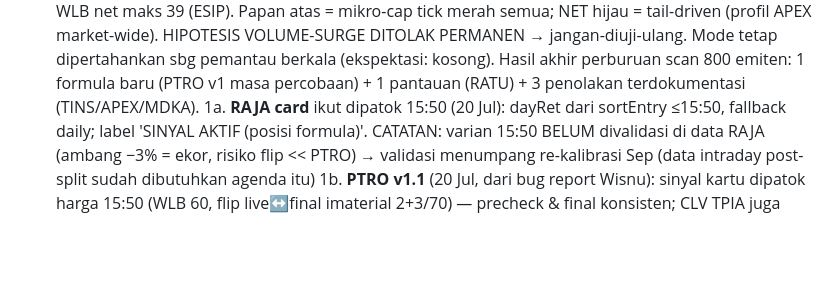
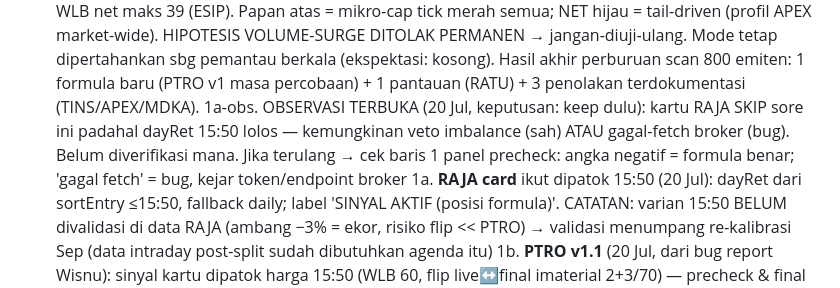
Before and after one commit to wisnuputra17/ihsg-suite, a Markdown page: SESI-LANJUTAN.md, the part around the change. GitHub-like rendering; blank space fills up the shorter version.

Commit message:
handoff: observasi terbuka SKIP RAJA 20 Jul (keep, perdalam jika terulang)

```diff
--- a/SESI-LANJUTAN.md
+++ b/SESI-LANJUTAN.md
@@ -98,6 +98,7 @@ hindari grid search di wilayah mati. PTRO & TINS: malam. RAJA: siang.
    tail-driven (profil APEX market-wide). HIPOTESIS VOLUME-SURGE DITOLAK PERMANEN
    → jangan-diuji-ulang. Mode tetap dipertahankan sbg pemantau berkala (ekspektasi: kosong). Hasil akhir perburuan scan 800 emiten: 1 formula baru (PTRO v1
    masa percobaan) + 1 pantauan (RATU) + 3 penolakan terdokumentasi (TINS/APEX/MDKA).
+1a-obs. OBSERVASI TERBUKA (20 Jul, keputusan: keep dulu): kartu RAJA SKIP sore ini padahal dayRet 15:50 lolos — kemungkinan veto imbalance (sah) ATAU gagal-fetch broker (bug). Belum diverifikasi mana. Jika terulang → cek baris 1 panel precheck: angka negatif = formula benar; 'gagal fetch' = bug, kejar token/endpoint broker
 1a. **RAJA card** ikut dipatok 15:50 (20 Jul): dayRet dari sortEntry ≤15:50, fallback daily; label 'SINYAL AKTIF (posisi formula)'. CATATAN: varian 15:50 BELUM divalidasi di data RAJA (ambang −3% = ekor, risiko flip << PTRO) → validasi menumpang re-kalibrasi Sep (data intraday post-split sudah dibutuhkan agenda itu)
 1b. **PTRO v1.1** (20 Jul, dari bug report Wisnu): sinyal kartu dipatok harga 15:50 (WLB 60, flip live↔final imaterial 2+3/70) — precheck & final konsisten; CLV TPIA juga dipindah ke intraday ≤15:50 (= spek asli); label kartu dijujurkan 'SINYAL AKTIF (posisi formula)'. Detail di docs/ANALISA_BSJP_PTRO.md
 2. ~~Card BSJP TPIA v2~~ ✅ SELESAI 20 Jul: panel OR (MACD intraday via calcMACD 1m + CLV live), SKIP jendela MSCI (DEFINISI=ASUMSI — fungsi TPIA_MSCI; koreksi bila spek asli ketemu), exit 09:00 open, badge net-tipis
```
